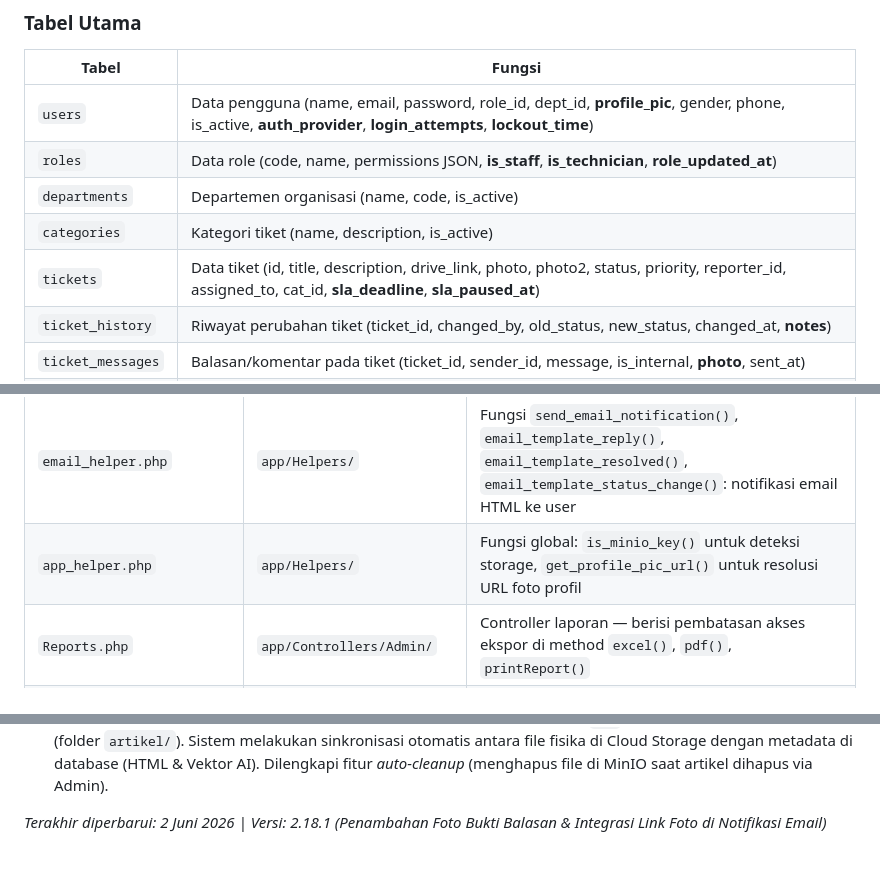
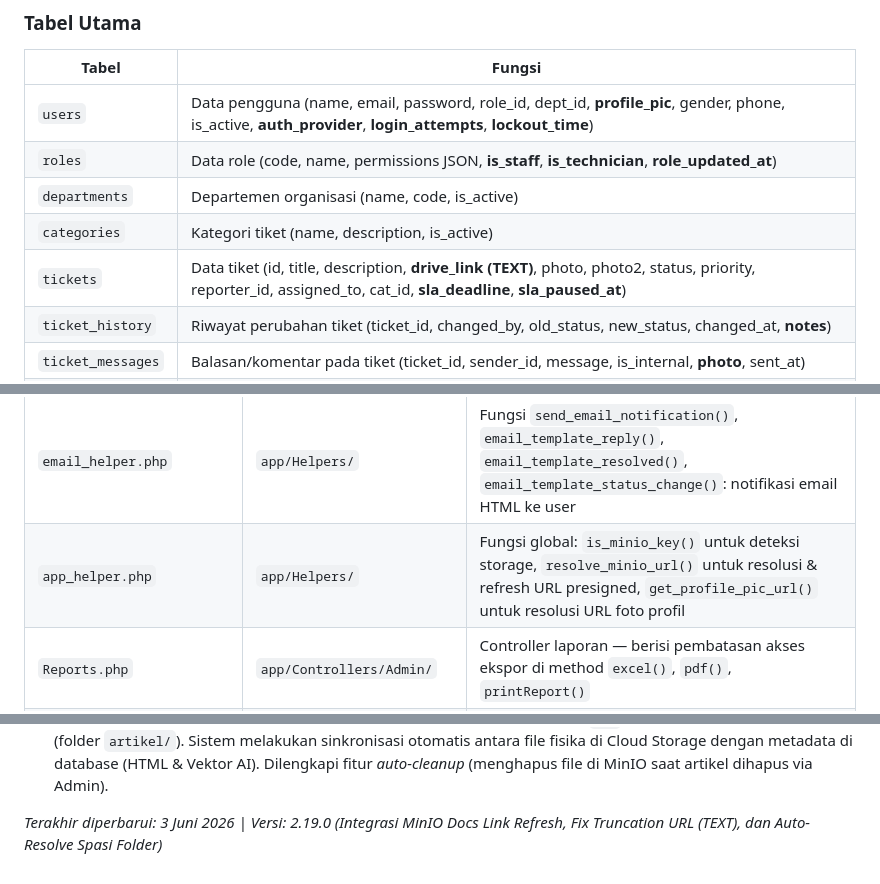
Before and after one commit to katondaru-dts/helpdesk-fix, a Markdown page: MASTERPLAN.md, 3 parts joined by grey strips. Rendered like a GitHub page.

Commit message:
docs: update MASTERPLAN with MinIO URL resolution, TEXT type for drive links, and version bump to 2.19.0

```diff
--- a/MASTERPLAN.md
+++ b/MASTERPLAN.md
@@ -115,7 +115,7 @@ helpdesk-v2/
 | `roles` | Data role (code, name, permissions JSON, **is_staff**, **is_technician**, **role_updated_at**) |
 | `departments` | Departemen organisasi (name, code, is_active) |
 | `categories` | Kategori tiket (name, description, is_active) |
-| `tickets` | Data tiket (id, title, description, drive_link, photo, photo2, status, priority, reporter_id, assigned_to, cat_id, **sla_deadline**, **sla_paused_at**) |
+| `tickets` | Data tiket (id, title, description, **drive_link (TEXT)**, photo, photo2, status, priority, reporter_id, assigned_to, cat_id, **sla_deadline**, **sla_paused_at**) |
 | `ticket_history` | Riwayat perubahan tiket (ticket_id, changed_by, old_status, new_status, changed_at, **notes**) |
 | `ticket_messages` | Balasan/komentar pada tiket (ticket_id, sender_id, message, is_internal, **photo**, sent_at) |
 | `audit_logs` | Log aktivitas admin (user_id, action, target_table, target_id, details, ip_address) |
@@ -366,7 +366,7 @@ Sistem Helpdesk ini menggunakan **3 jalur notifikasi** secara paralel:
 | `captcha_helper.php` | `app/Helpers/` | Fungsi `generate_captcha()`, `verify_captcha()`, `clear_captcha()` untuk sistem CAPTCHA alfanumerik |
 | `telegram_helper.php` | `app/Helpers/` | Fungsi `send_telegram()`: wrapper API asinkron non-blocking mengirim JSON ke API Bot Telegram |
 | `email_helper.php` | `app/Helpers/` | Fungsi `send_email_notification()`, `email_template_reply()`, `email_template_resolved()`, `email_template_status_change()`: notifikasi email HTML ke user |
-| `app_helper.php` | `app/Helpers/` | Fungsi global: `is_minio_key()` untuk deteksi storage, `get_profile_pic_url()` untuk resolusi URL foto profil |
+| `app_helper.php` | `app/Helpers/` | Fungsi global: `is_minio_key()` untuk deteksi storage, `resolve_minio_url()` untuk resolusi & refresh URL presigned, `get_profile_pic_url()` untuk resolusi URL foto profil |
 | `Reports.php` | `app/Controllers/Admin/` | Controller laporan — berisi pembatasan akses ekspor di method `excel()`, `pdf()`, `printReport()` |
 | `index.php` (reports) | `app/Views/admin/reports/` | Tampilan laporan — tombol ekspor dibungkus pengecekan izin |
 | `public/uploads/tickets/` | Root/public | Folder penyimpanan fisik foto dokumentasi tiket |
@@ -403,4 +403,4 @@ Berikut adalah daftar rencana pengembangan ke depan untuk menaikkan skala Helpde
 - **Foto Profil (WhatsApp Style)**: Implementasi fitur ganti foto profil yang tersimpan di MinIO dengan struktur folder per-user (`avatar/nama_user_id/profile.jpg`). UI menggunakan preview lingkaran dengan ikon kamera hover, integrasi foto di navbar, dan sistem pemotongan gambar (CropperJS) sebelum diunggah.
 - **Knowledge Base Storage (Hybrid)**: Migrasi penyimpanan file dokumentasi `.md` dari lokal server ke MinIO (folder `artikel/`). Sistem melakukan sinkronisasi otomatis antara file fisika di Cloud Storage dengan metadata di database (HTML & Vektor AI). Dilengkapi fitur *auto-cleanup* (menghapus file di MinIO saat artikel dihapus via Admin).
 
-*Terakhir diperbarui: 2 Juni 2026 | Versi: 2.18.1 (Penambahan Foto Bukti Balasan & Integrasi Link Foto di Notifikasi Email)*
+*Terakhir diperbarui: 3 Juni 2026 | Versi: 2.19.0 (Integrasi MinIO Docs Link Refresh, Fix Truncation URL (TEXT), dan Auto-Resolve Spasi Folder)*
```
